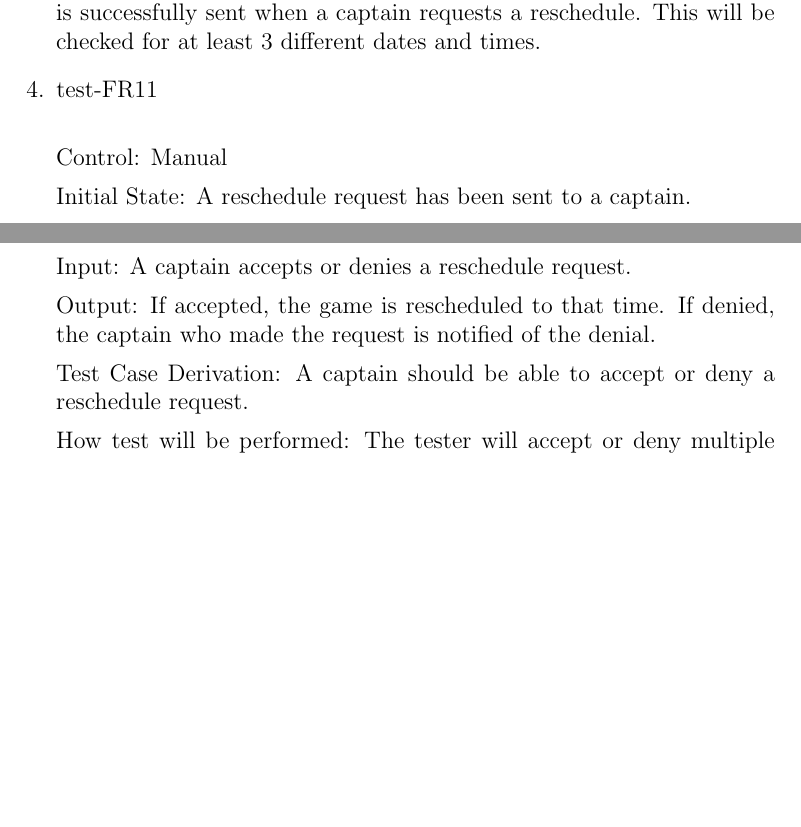
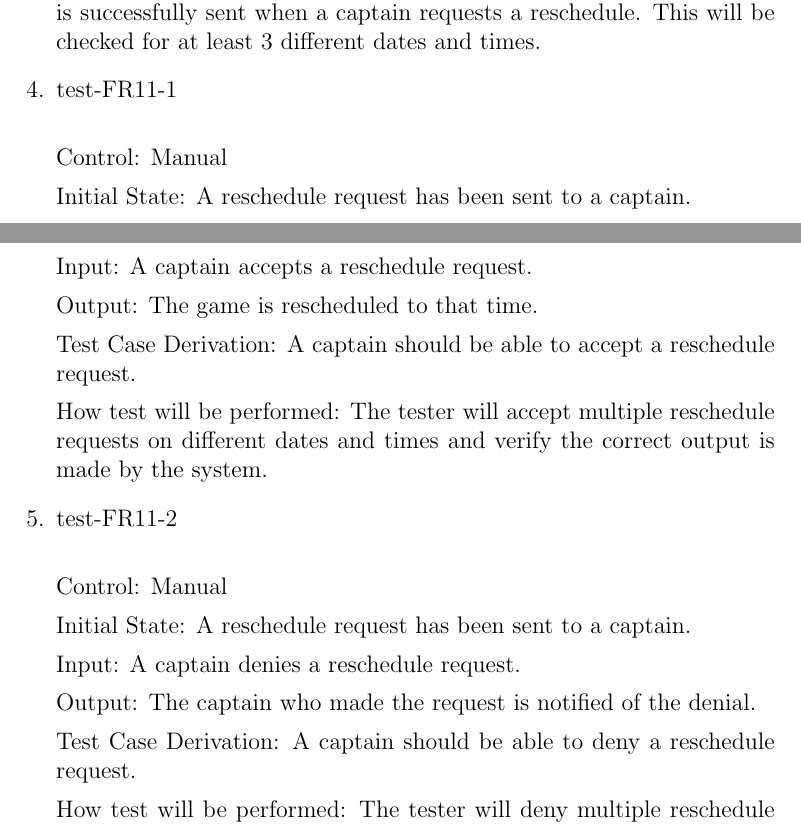
Before and after one commit to Nicholas-Fabugais-Inaba/Sandlot, a LaTeX document (docs/VnVPlan/VnVPlan.tex): two parts of pages 11 and 12 of 51, joined at a grey line, cut so that both start at the same text, the shorter picture padded with empty space. Compiled offline with pdfLaTeX.

Commit message:
separated test-FR11 into 2 subtests each dealing with an accept or denial of a reschedule request; closes #128

```diff
--- a/docs/VnVPlan/VnVPlan.tex
+++ b/docs/VnVPlan/VnVPlan.tex
@@ -289,21 +289,37 @@ can be modified with the reschedule feature.
   successfully sent when a captain requests a reschedule. This will be checked
   for at least 3 different dates and times.
 
-  \item{test-FR11\\}
+  \item{test-FR11-1\\}
 
   Control: Manual
 
   Initial State: A reschedule request has been sent to a captain.
 
-  Input: A captain accepts or denies a reschedule request.
-
-  Output: If accepted, the game is rescheduled to that time. If denied, the
-  captain who made the request is notified of the denial.
-
-  Test Case Derivation: A captain should be able to accept or deny a reschedule
+  Input: A captain accepts a reschedule request.
+
+  Output: The game is rescheduled to that time.
+
+  Test Case Derivation: A captain should be able to accept a reschedule
   request.
 
-  How test will be performed: The tester will accept or deny multiple reschedule
+  How test will be performed: The tester will accept multiple reschedule
+  requests on different dates and times and verify the correct output is made by
+  the system.
+
+  \item{test-FR11-2\\}
+
+  Control: Manual
+
+  Initial State: A reschedule request has been sent to a captain.
+
+  Input: A captain denies a reschedule request.
+
+  Output: The captain who made the request is notified of the denial.
+
+  Test Case Derivation: A captain should be able to deny a reschedule
+  request.
+
+  How test will be performed: The tester will deny multiple reschedule
   requests on different dates and times and verify the correct output is made by
   the system.
 
```
